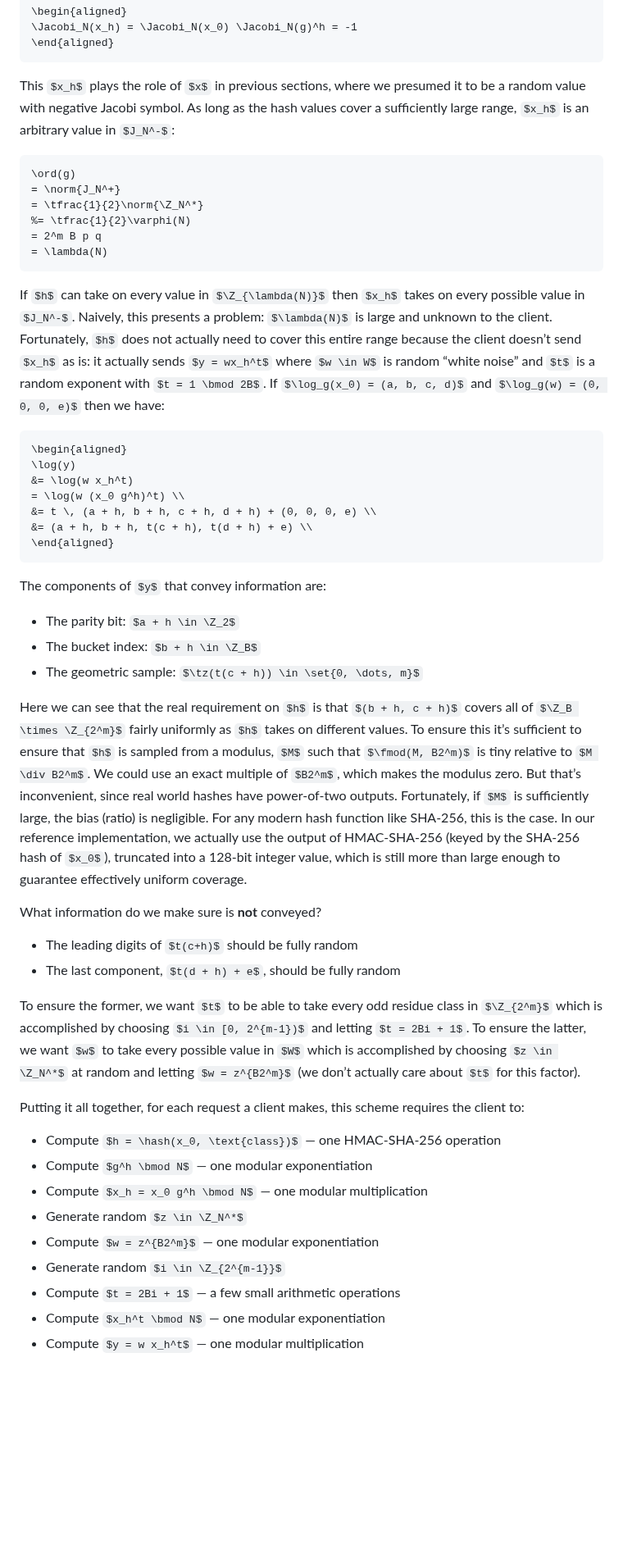
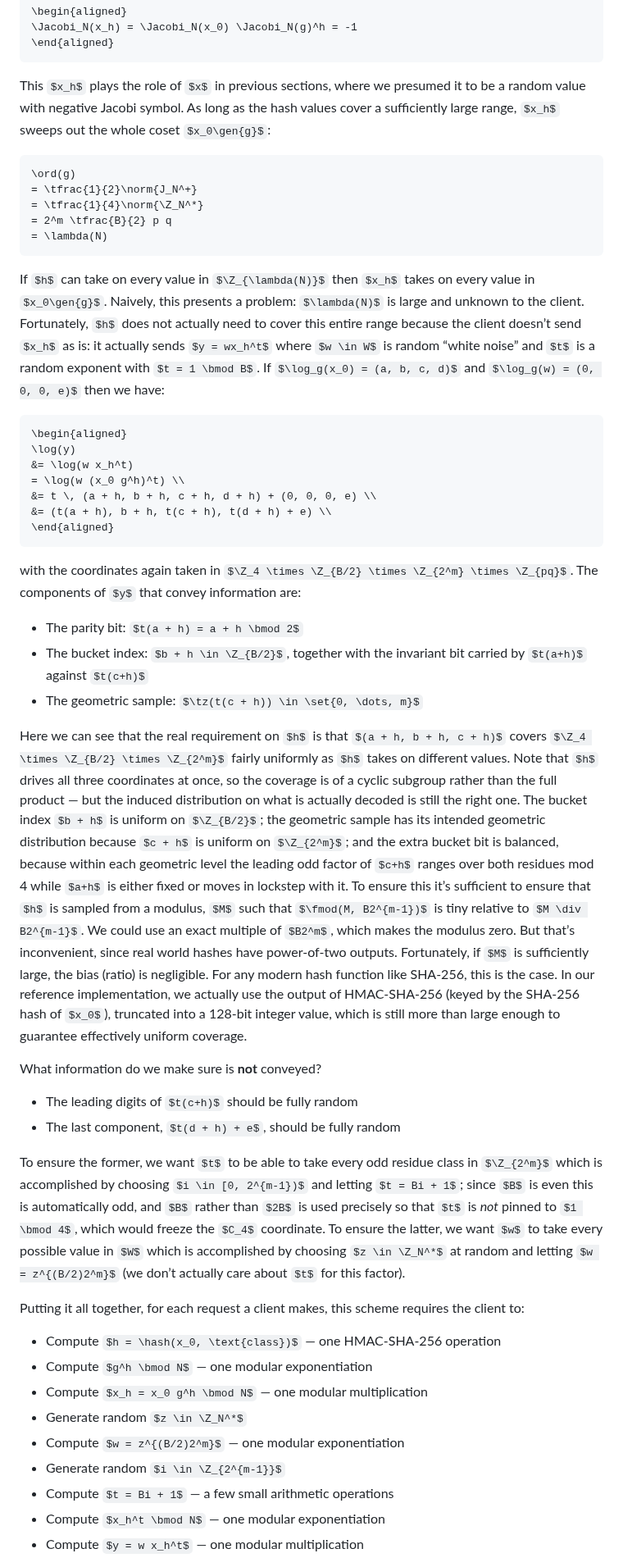
Before and after one commit to StefanKarpinski/HyperLogLogOverRSA.jl, a Markdown page: docs/src/04-hyperloglog-over-rsa.md, the part around one of its changes. Shown at 82% size. Rendered like a GitHub page; some formulas as TeX source; blank space fills up the shorter version.

````diff
--- a/docs/src/04-hyperloglog-over-rsa.md
+++ b/docs/src/04-hyperloglog-over-rsa.md
@@ -385,18 +397,17 @@ This is the second usage of $x_0$, this time as a ring element. Note that the co
 \end{aligned}
 ```
 
-This $x_h$ plays the role of $x$ in previous sections, where we presumed it to be a random value with negative Jacobi symbol. As long as the hash values cover a sufficiently large range, $x_h$ is an arbitrary value in $J_N^-$:
+This $x_h$ plays the role of $x$ in previous sections, where we presumed it to be a random value with negative Jacobi symbol. As long as the hash values cover a sufficiently large range, $x_h$ sweeps out the whole coset $x_0\gen{g}$:
 
 ```math
 \ord(g)
-= \norm{J_N^+}
-= \tfrac{1}{2}\norm{\Z_N^*}
-%= \tfrac{1}{2}\varphi(N)
-= 2^m B p q
+= \tfrac{1}{2}\norm{J_N^+}
+= \tfrac{1}{4}\norm{\Z_N^*}
+= 2^m \tfrac{B}{2} p q
 = \lambda(N)
 ```
 
-If $h$ can take on every value in $\Z_{\lambda(N)}$ then $x_h$ takes on every possible value in $J_N^-$. Naively, this presents a problem: $\lambda(N)$ is large and unknown to the client. Fortunately, $h$ does not actually need to cover this entire range because the client doesn’t send $x_h$ as is: it actually sends $y = wx_h^t$ where $w \in W$ is random “white noise” and $t$ is a random exponent with $t = 1 \bmod 2B$. If $\log_g(x_0) = (a, b, c, d)$ and $\log_g(w) = (0, 0, 0, e)$ then we have:
+If $h$ can take on every value in $\Z_{\lambda(N)}$ then $x_h$ takes on every value in $x_0\gen{g}$. Naively, this presents a problem: $\lambda(N)$ is large and unknown to the client. Fortunately, $h$ does not actually need to cover this entire range because the client doesn’t send $x_h$ as is: it actually sends $y = wx_h^t$ where $w \in W$ is random “white noise” and $t$ is a random exponent with $t = 1 \bmod B$. If $\log_g(x_0) = (a, b, c, d)$ and $\log_g(w) = (0, 0, 0, e)$ then we have:
 
 ```math
 \begin{aligned}
@@ -404,24 +415,24 @@ If $h$ can take on every value in $\Z_{\lambda(N)}$ then $x_h$ takes on every po
 &= \log(w x_h^t)
 = \log(w (x_0 g^h)^t) \\
 &= t \, (a + h, b + h, c + h, d + h) + (0, 0, 0, e) \\
-&= (a + h, b + h, t(c + h), t(d + h) + e) \\
+&= (t(a + h), b + h, t(c + h), t(d + h) + e) \\
 \end{aligned}
 ```
 
-The components of $y$ that convey information are:
+with the coordinates again taken in $\Z_4 \times \Z_{B/2} \times \Z_{2^m} \times \Z_{pq}$. The components of $y$ that convey information are:
 
-- The parity bit: $a + h \in \Z_2$
-- The bucket index: $b + h \in \Z_B$
+- The parity bit: $t(a + h) = a + h \bmod 2$
+- The bucket index: $b + h \in \Z_{B/2}$, together with the invariant bit carried by $t(a+h)$ against $t(c+h)$
 - The geometric sample: $\tz(t(c + h)) \in \set{0, \dots, m}$
 
-Here we can see that the real requirement on $h$ is that $(b + h, c + h)$ covers all of $\Z_B \times \Z_{2^m}$ fairly uniformly as $h$ takes on different values. To ensure this it’s sufficient to ensure that $h$ is sampled from a modulus, $M$ such that $\fmod(M, B2^m)$ is tiny relative to $M \div B2^m$. We could use an exact multiple of $B2^m$, which makes the modulus zero. But that’s inconvenient, since real world hashes have power-of-two outputs. Fortunately, if $M$ is sufficiently large, the bias (ratio) is negligible. For any modern hash function like SHA-256, this is the case. In our reference implementation, we actually use the output of HMAC-SHA-256 (keyed by the SHA-256 hash of $x_0$), truncated into a 128-bit integer value, which is still more than large enough to guarantee effectively uniform coverage.
+Here we can see that the real requirement on $h$ is that $(a + h, b + h, c + h)$ covers $\Z_4 \times \Z_{B/2} \times \Z_{2^m}$ fairly uniformly as $h$ takes on different values. Note that $h$ drives all three coordinates at once, so the coverage is of a cyclic subgroup rather than the full product — but the induced distribution on what is actually decoded is still the right one. The bucket index $b + h$ is uniform on $\Z_{B/2}$; the geometric sample has its intended geometric distribution because $c + h$ is uniform on $\Z_{2^m}$; and the extra bucket bit is balanced, because within each geometric level the leading odd factor of $c+h$ ranges over both residues mod 4 while $a+h$ is either fixed or moves in lockstep with it. To ensure this it’s sufficient to ensure that $h$ is sampled from a modulus, $M$ such that $\fmod(M, B2^{m-1})$ is tiny relative to $M \div B2^{m-1}$. We could use an exact multiple of $B2^m$, which makes the modulus zero. But that’s inconvenient, since real world hashes have power-of-two outputs. Fortunately, if $M$ is sufficiently large, the bias (ratio) is negligible. For any modern hash function like SHA-256, this is the case. In our reference implementation, we actually use the output of HMAC-SHA-256 (keyed by the SHA-256 hash of $x_0$), truncated into a 128-bit integer value, which is still more than large enough to guarantee effectively uniform coverage.
 
 What information do we make sure is **not** conveyed?
 
 - The leading digits of $t(c+h)$ should be fully random
 - The last component, $t(d + h) + e$, should be fully random
 
-To ensure the former, we want $t$ to be able to take every odd residue class in $\Z_{2^m}$ which is accomplished by choosing $i \in [0, 2^{m-1})$ and letting $t = 2Bi + 1$. To ensure the latter, we want $w$ to take every possible value in $W$ which is accomplished by choosing $z \in \Z_N^*$ at random and letting $w = z^{B2^m}$ (we don’t actually care about $t$ for this factor).
+To ensure the former, we want $t$ to be able to take every odd residue class in $\Z_{2^m}$ which is accomplished by choosing $i \in [0, 2^{m-1})$ and letting $t = Bi + 1$; since $B$ is even this is automatically odd, and $B$ rather than $2B$ is used precisely so that $t$ is *not* pinned to $1 \bmod 4$, which would freeze the $C_4$ coordinate. To ensure the latter, we want $w$ to take every possible value in $W$ which is accomplished by choosing $z \in \Z_N^*$ at random and letting $w = z^{(B/2)2^m}$ (we don’t actually care about $t$ for this factor).
 
 Putting it all together, for each request a client makes, this scheme requires the client to:
 
@@ -429,9 +440,9 @@ Putting it all together, for each request a client makes, this scheme requires t
 - Compute $g^h \bmod N$ — one modular exponentiation
 - Compute $x_h = x_0 g^h \bmod N$ — one modular multiplication
 - Generate random $z \in \Z_N^*$
-- Compute $w = z^{B2^m}$ — one modular exponentiation
+- Compute $w = z^{(B/2)2^m}$ — one modular exponentiation
 - Generate random $i \in \Z_{2^{m-1}}$
-- Compute $t = 2Bi + 1$ — a few small arithmetic operations
+- Compute $t = Bi + 1$ — a few small arithmetic operations
 - Compute $x_h^t \bmod N$ — one modular exponentiation
 - Compute $y = w x_h^t$ — one modular multiplication
 
````
Also changed, not shown: other parts of docs/src/04-hyperloglog-over-rsa.md (+34 -19 lines).
